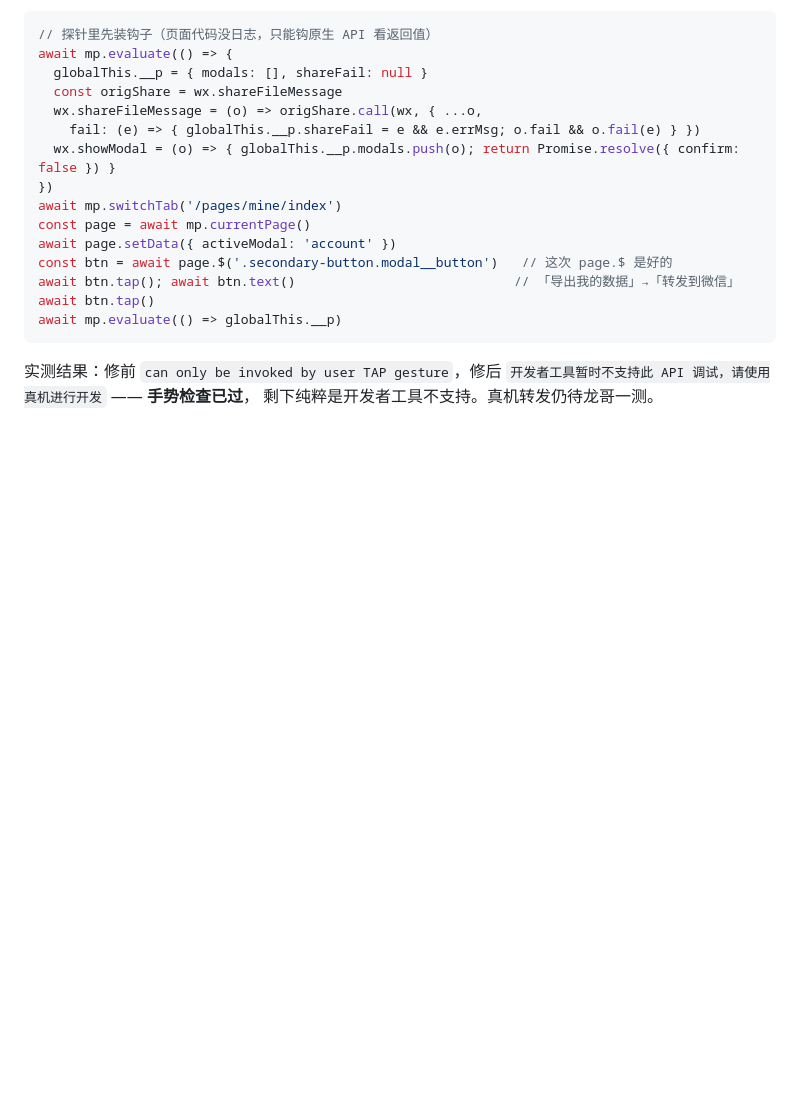
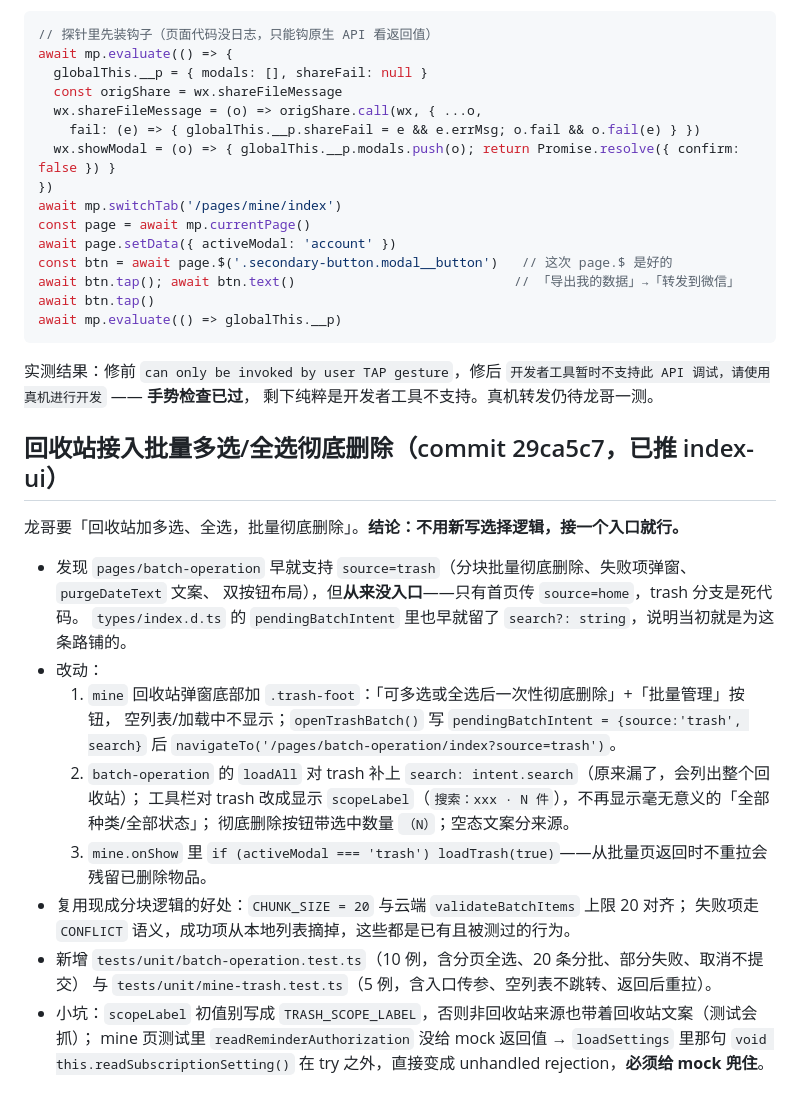
Before and after one commit to yangxl12/freshKeeper, a Markdown page: .workbuddy/memory/2026-09-11.md, the part around the change. GitHub-like rendering; blank space fills up the shorter version.

Commit message:
docs(memory): 收敛 MEMORY.md 体积，记录回收站批量入口

```diff
--- a/.workbuddy/memory/2026-09-11.md
+++ b/.workbuddy/memory/2026-09-11.md
@@ -530,3 +530,26 @@ await mp.evaluate(() => globalThis.__p)
 实测结果：修前 `can only be invoked by user TAP gesture`，修后
 `开发者工具暂时不支持此 API 调试，请使用真机进行开发` —— **手势检查已过**，
 剩下纯粹是开发者工具不支持。真机转发仍待龙哥一测。
+
+## 回收站接入批量多选/全选彻底删除（commit 29ca5c7，已推 index-ui）
+
+龙哥要「回收站加多选、全选，批量彻底删除」。**结论：不用新写选择逻辑，接一个入口就行。**
+
+- 发现 `pages/batch-operation` 早就支持 `source=trash`（分块批量彻底删除、失败项弹窗、`purgeDateText` 文案、
+  双按钮布局），但**从来没入口**——只有首页传 `source=home`，trash 分支是死代码。
+  `types/index.d.ts` 的 `pendingBatchIntent` 里也早就留了 `search?: string`，说明当初就是为这条路铺的。
+- 改动：
+  1. `mine` 回收站弹窗底部加 `.trash-foot`：「可多选或全选后一次性彻底删除」+「批量管理」按钮，
+     空列表/加载中不显示；`openTrashBatch()` 写 `pendingBatchIntent = {source:'trash', search}` 后
+     `navigateTo('/pages/batch-operation/index?source=trash')`。
+  2. `batch-operation` 的 `loadAll` 对 trash 补上 `search: intent.search`（原来漏了，会列出整个回收站）；
+     工具栏对 trash 改成显示 `scopeLabel`（`搜索：xxx · N 件`），不再显示毫无意义的「全部种类/全部状态」；
+     彻底删除按钮带选中数量 `（N）`；空态文案分来源。
+  3. `mine.onShow` 里 `if (activeModal === 'trash') loadTrash(true)`——从批量页返回时不重拉会残留已删除物品。
+- 复用现成分块逻辑的好处：`CHUNK_SIZE = 20` 与云端 `validateBatchItems` 上限 20 对齐；
+  失败项走 `CONFLICT` 语义，成功项从本地列表摘掉，这些都是已有且被测过的行为。
+- 新增 `tests/unit/batch-operation.test.ts`（10 例，含分页全选、20 条分批、部分失败、取消不提交）
+  与 `tests/unit/mine-trash.test.ts`（5 例，含入口传参、空列表不跳转、返回后重拉）。
+- 小坑：`scopeLabel` 初值别写成 `TRASH_SCOPE_LABEL`，否则非回收站来源也带着回收站文案（测试会抓）；
+  mine 页测试里 `readReminderAuthorization` 没给 mock 返回值 → `loadSettings` 里那句
+  `void this.readSubscriptionSetting()` 在 try 之外，直接变成 unhandled rejection，**必须给 mock 兜住**。
```
Also changed, not shown: .workbuddy/memory/MEMORY.md (+83 -104 lines).
